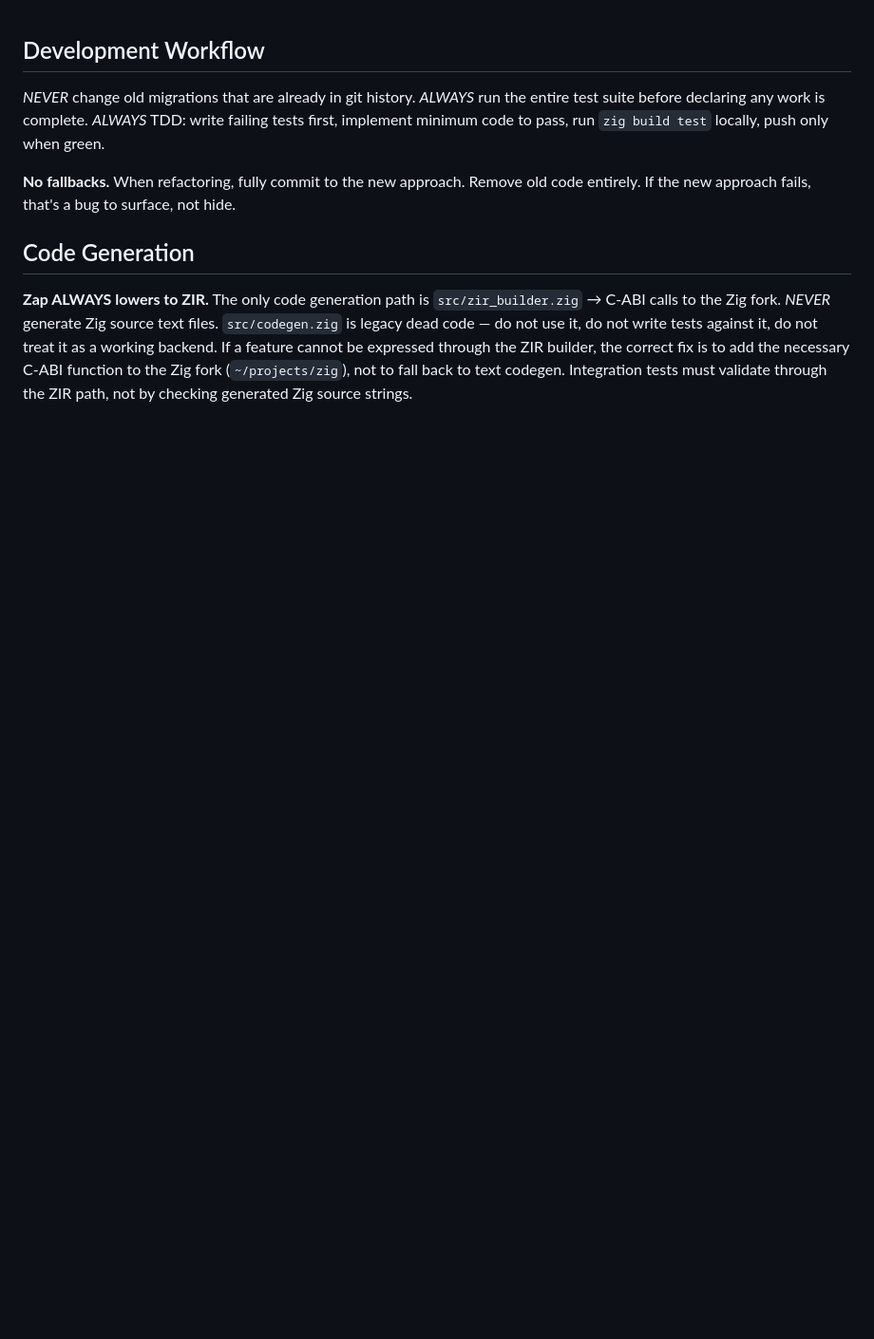
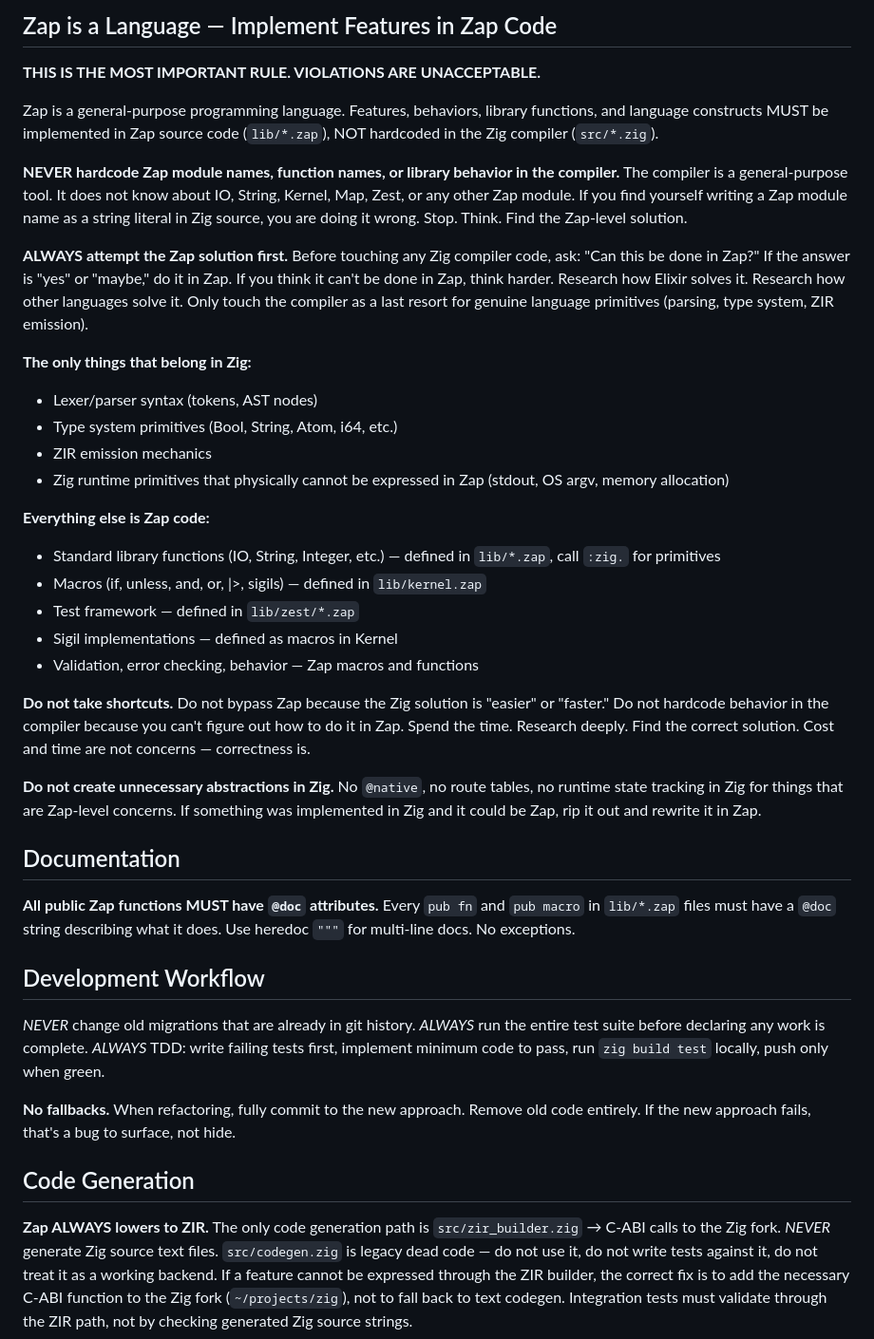
Before and after one commit to DockYard/zap, a Markdown page: CLAUDE.md, the part around the change. Shown at 95% size. GitHub-like rendering; blank space fills up the shorter version.

Commit message:
CLAUDE.md: Implement features in Zap code, not the compiler
Add strict rules:
- Never hardcode Zap module/function names in Zig compiler code
- Always attempt the Zap solution first, compiler as last resort
- All public functions must have @doc attributes
- No shortcuts, no bypasses, no unnecessary Zig abstractions

```diff
--- a/CLAUDE.md
+++ b/CLAUDE.md
@@ -1,3 +1,34 @@
+## Zap is a Language — Implement Features in Zap Code
+
+**THIS IS THE MOST IMPORTANT RULE. VIOLATIONS ARE UNACCEPTABLE.**
+
+Zap is a general-purpose programming language. Features, behaviors, library functions, and language constructs MUST be implemented in Zap source code (`lib/*.zap`), NOT hardcoded in the Zig compiler (`src/*.zig`).
+
+**NEVER hardcode Zap module names, function names, or library behavior in the compiler.** The compiler is a general-purpose tool. It does not know about IO, String, Kernel, Map, Zest, or any other Zap module. If you find yourself writing a Zap module name as a string literal in Zig source, you are doing it wrong. Stop. Think. Find the Zap-level solution.
+
+**ALWAYS attempt the Zap solution first.** Before touching any Zig compiler code, ask: "Can this be done in Zap?" If the answer is "yes" or "maybe," do it in Zap. If you think it can't be done in Zap, think harder. Research how Elixir solves it. Research how other languages solve it. Only touch the compiler as a last resort for genuine language primitives (parsing, type system, ZIR emission).
+
+**The only things that belong in Zig:**
+- Lexer/parser syntax (tokens, AST nodes)
+- Type system primitives (Bool, String, Atom, i64, etc.)
+- ZIR emission mechanics
+- Zig runtime primitives that physically cannot be expressed in Zap (stdout, OS argv, memory allocation)
+
+**Everything else is Zap code:**
+- Standard library functions (IO, String, Integer, etc.) — defined in `lib/*.zap`, call `:zig.` for primitives
+- Macros (if, unless, and, or, |>, sigils) — defined in `lib/kernel.zap`
+- Test framework — defined in `lib/zest/*.zap`
+- Sigil implementations — defined as macros in Kernel
+- Validation, error checking, behavior — Zap macros and functions
+
+**Do not take shortcuts.** Do not bypass Zap because the Zig solution is "easier" or "faster." Do not hardcode behavior in the compiler because you can't figure out how to do it in Zap. Spend the time. Research deeply. Find the correct solution. Cost and time are not concerns — correctness is.
+
+**Do not create unnecessary abstractions in Zig.** No `@native`, no route tables, no runtime state tracking in Zig for things that are Zap-level concerns. If something was implemented in Zig and it could be Zap, rip it out and rewrite it in Zap.
+
+## Documentation
+
+**All public Zap functions MUST have `@doc` attributes.** Every `pub fn` and `pub macro` in `lib/*.zap` files must have a `@doc` string describing what it does. Use heredoc `"""` for multi-line docs. No exceptions.
+
 ## Development Workflow
 
 *NEVER* change old migrations that are already in git history.
```
